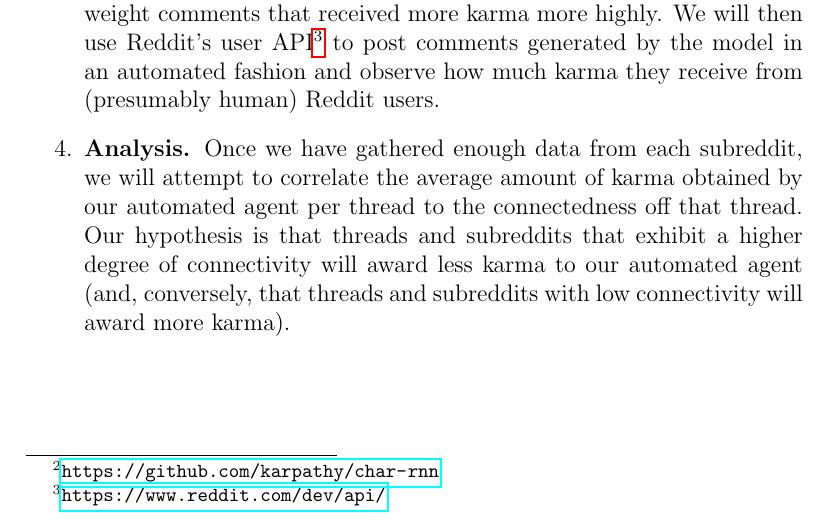
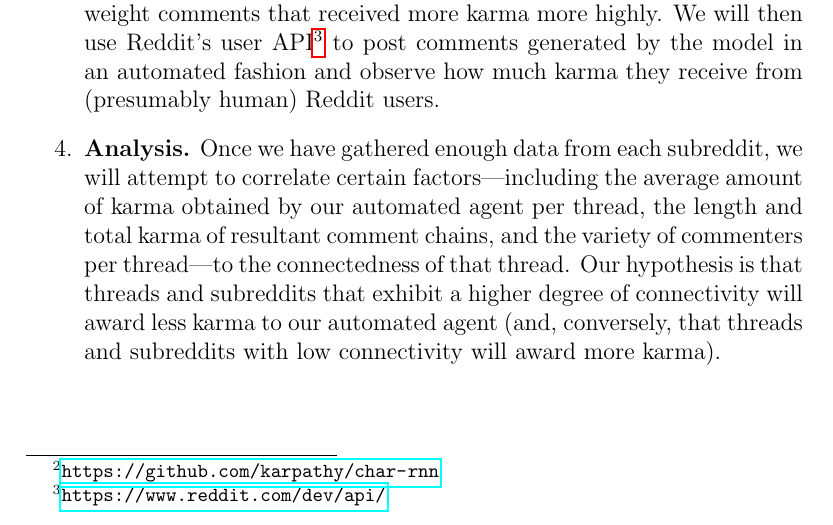
Before and after one commit to pmiri/bloviator, a LaTeX document (docs/proposal/proposal.tex): part of page 2 of 2, cut so that both start at the same text. Compiled offline with pdfLaTeX.

Commit message:
#7 added more metrics to analysis section, fixed typos

```diff
--- a/docs/proposal/proposal.tex
+++ b/docs/proposal/proposal.tex
@@ -25,7 +25,7 @@
         \item \textbf{Data collection.} First, we will select a set of individual message boards on Reddit, called \textit{subreddits}, and gather data from them. Reddit threads take the form of nested comment trees which descend from a single parent node, the \textit{post}. The data we collect, via Reddit's JSON API\footnote{\url{https://github.com/reddit/reddit/wiki/JSON}}, will consist of the content of individual comments, the comment's position within the comment tree, its author, and the amount of karma it received. To reduce the quantity of data we need to process as well as to obtain higher-quality (and more representative) data, we will focus our attention on posts that score above a minimum karma threshhold, which will be determined based on the average karma of the subreddit the post originates from.
         \item \textbf{Network modeling.} Using the threadedness of the comment data, we will attempt to construct a graph of the social network underlying each thread. We will say that two users are connected if there is a reply chain of length at least 3 involving both participants. In other words, if a user replies to a comment, and the person to whom they replied replies to their comment, we will say the two users are connected in the context of the thread.
         \item \textbf{Text generation.} Liberally inspired by Andrej Karpathy's \texttt{char-rnn}\footnote{\url{https://github.com/karpathy/char-rnn}} language model, we will train individual language models on the data obtained from each subreddit to allow us to post comments whose content is representative of each subredddit. The model we will use is a type of recurrent neural network called a \textit{Long Short Term Memory network} (or LSTM). This model, which is trained at the character- rather than the word-level of a text, is capable of generating high-quality samples of text once trained. To improve the quality of our model, we will weight comments that received more karma more highly. We will then use Reddit's user API\footnote{\url{https://www.reddit.com/dev/api/}} to post comments generated by the model in an automated fashion and observe how much karma they receive from (presumably human) Reddit users.
-        \item \textbf{Analysis.} Once we have gathered enough data from each subreddit, we will attempt to correlate the average amount of karma obtained by our automated agent per thread to the connectedness off that thread. Our hypothesis is that threads and subreddits that exhibit a higher degree of connectivity will award less karma to our automated agent (and, conversely, that threads and subreddits with low connectivity will award more karma).
+        \item \textbf{Analysis.} Once we have gathered enough data from each subreddit, we will attempt to correlate certain factors---including the average amount of karma obtained by our automated agent per thread, the length and total karma of resultant comment chains, and the variety of commenters per thread---to the connectedness of that thread. Our hypothesis is that threads and subreddits that exhibit a higher degree of connectivity will award less karma to our automated agent (and, conversely, that threads and subreddits with low connectivity will award more karma).
     \end{enumerate}
 
 \end{document}
```
Also changed, not shown: docs/proposal/proposal.pdf.
